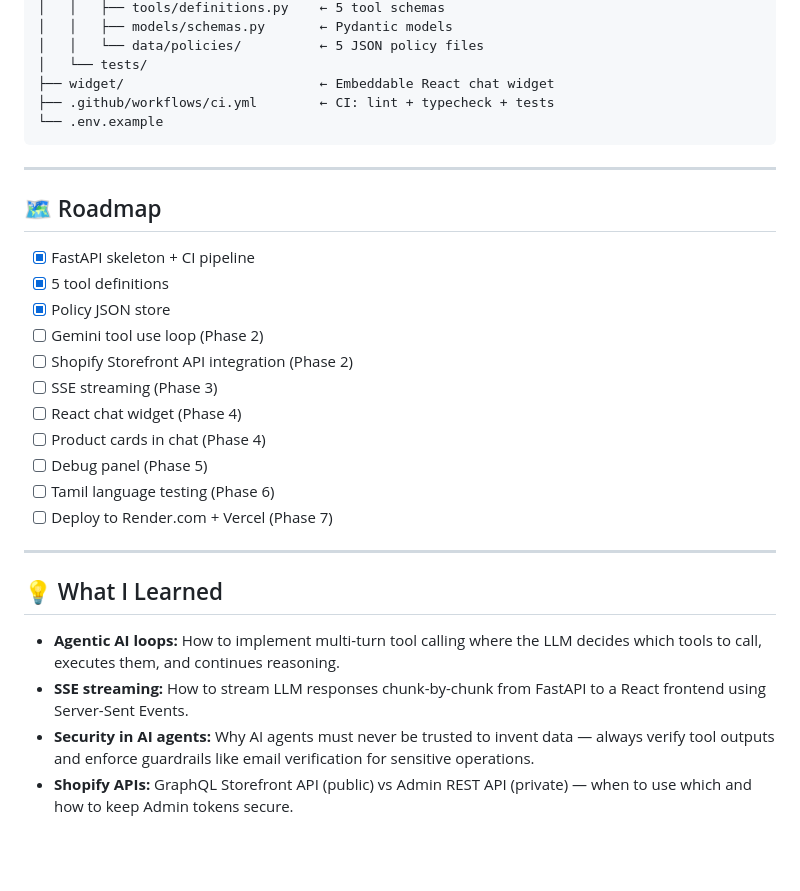
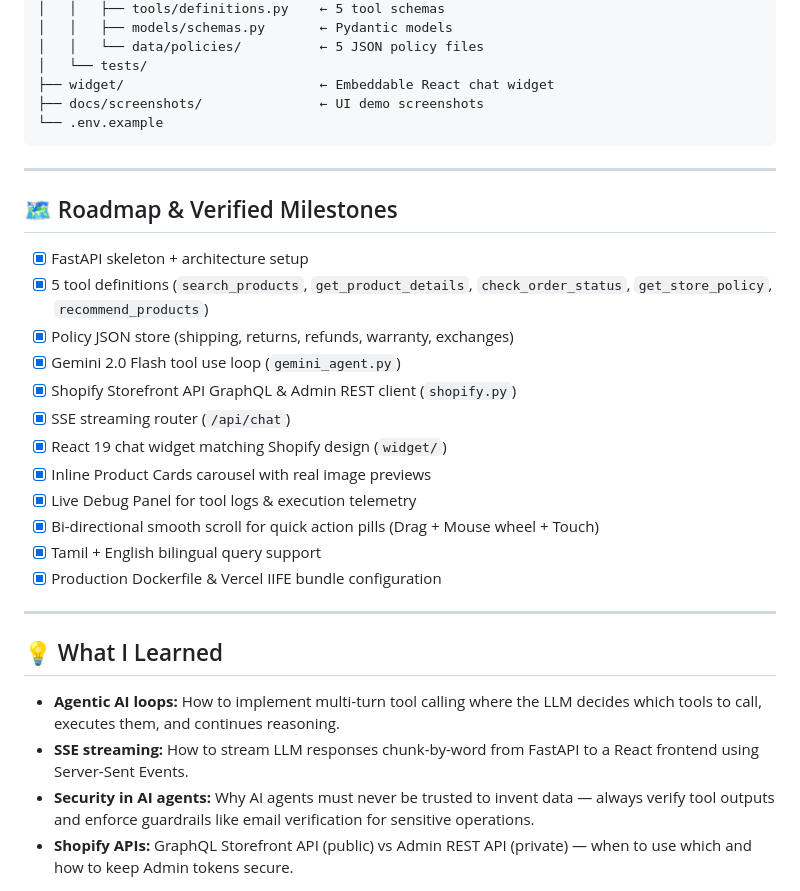
Before and after one commit to rahaman1721/shopify-ai-agent, a Markdown page: README.md, the part around one of its changes. Drawn GitHub-style; blank space fills up the shorter version.

Commit message:
docs(readme): add UI demo screenshot, fix CI badge, update roadmap milestones

````diff
--- a/README.md
+++ b/README.md
@@ -135,32 +142,33 @@ shopify-ai-agent/
 │   │   └── data/policies/          ← 5 JSON policy files
 │   └── tests/
 ├── widget/                         ← Embeddable React chat widget
-├── .github/workflows/ci.yml        ← CI: lint + typecheck + tests
+├── docs/screenshots/               ← UI demo screenshots
 └── .env.example
 ```
 
 ---
 
-## 🗺️ Roadmap
+## 🗺️ Roadmap & Verified Milestones
 
-- [x] FastAPI skeleton + CI pipeline
-- [x] 5 tool definitions
-- [x] Policy JSON store
-- [ ] Gemini tool use loop (Phase 2)
-- [ ] Shopify Storefront API integration (Phase 2)
-- [ ] SSE streaming (Phase 3)
-- [ ] React chat widget (Phase 4)
-- [ ] Product cards in chat (Phase 4)
-- [ ] Debug panel (Phase 5)
-- [ ] Tamil language testing (Phase 6)
-- [ ] Deploy to Render.com + Vercel (Phase 7)
+- [x] FastAPI skeleton + architecture setup
+- [x] 5 tool definitions (`search_products`, `get_product_details`, `check_order_status`, `get_store_policy`, `recommend_products`)
+- [x] Policy JSON store (shipping, returns, refunds, warranty, exchanges)
+- [x] Gemini 2.0 Flash tool use loop (`gemini_agent.py`)
+- [x] Shopify Storefront API GraphQL & Admin REST client (`shopify.py`)
+- [x] SSE streaming router (`/api/chat`)
+- [x] React 19 chat widget matching Shopify design (`widget/`)
+- [x] Inline Product Cards carousel with real image previews
+- [x] Live Debug Panel for tool logs & execution telemetry
+- [x] Bi-directional smooth scroll for quick action pills (Drag + Mouse wheel + Touch)
+- [x] Tamil + English bilingual query support
+- [x] Production Dockerfile & Vercel IIFE bundle configuration
 
 ---
 
 ## 💡 What I Learned
 
 - **Agentic AI loops:** How to implement multi-turn tool calling where the LLM decides which tools to call, executes them, and continues reasoning.
-- **SSE streaming:** How to stream LLM responses chunk-by-chunk from FastAPI to a React frontend using Server-Sent Events.
+- **SSE streaming:** How to stream LLM responses chunk-by-word from FastAPI to a React frontend using Server-Sent Events.
 - **Security in AI agents:** Why AI agents must never be trusted to invent data — always verify tool outputs and enforce guardrails like email verification for sensitive operations.
 - **Shopify APIs:** GraphQL Storefront API (public) vs Admin REST API (private) — when to use which and how to keep Admin tokens secure.
 
````
Also changed, not shown: other parts of README.md (+8 -1 lines), docs/screenshots/widget-demo.jpg (added).
